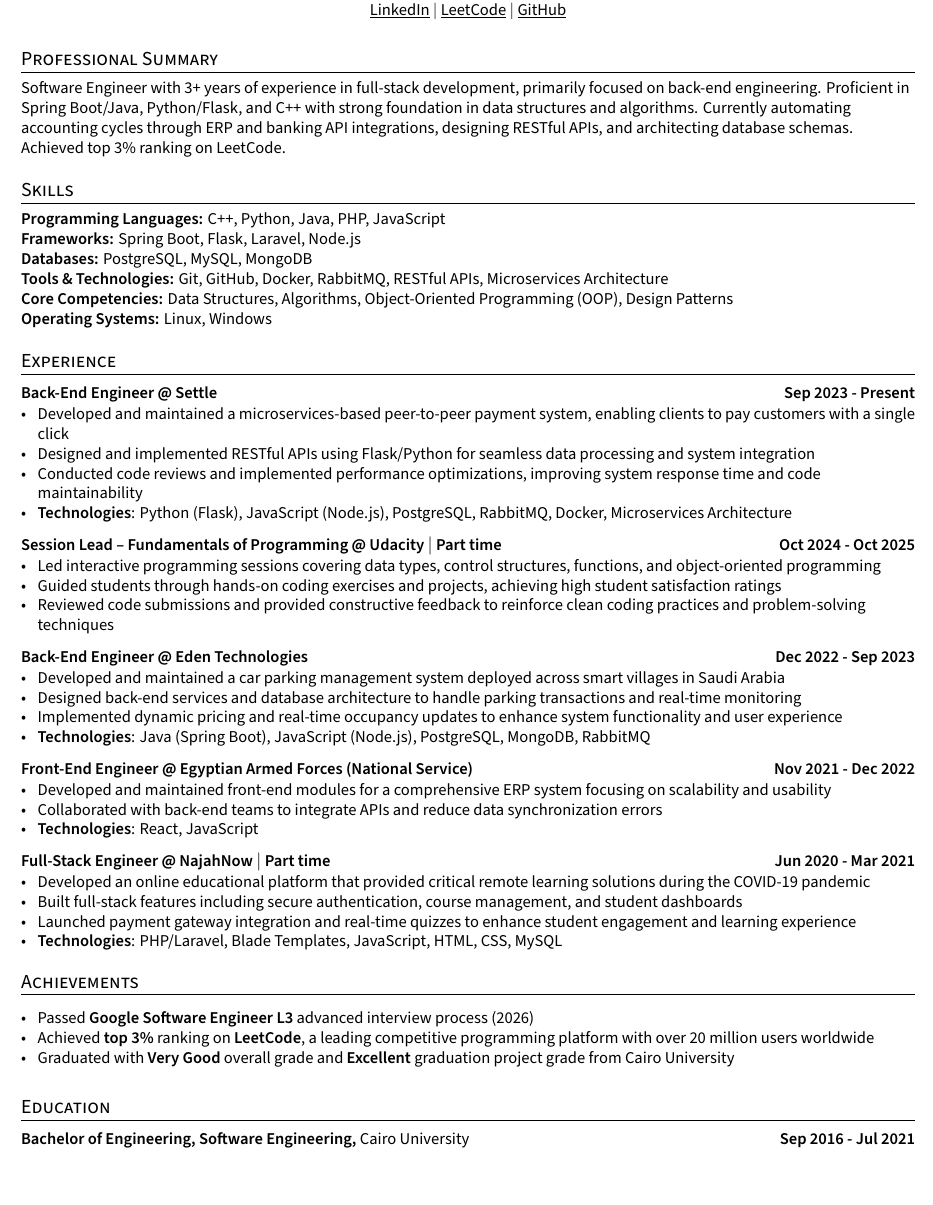
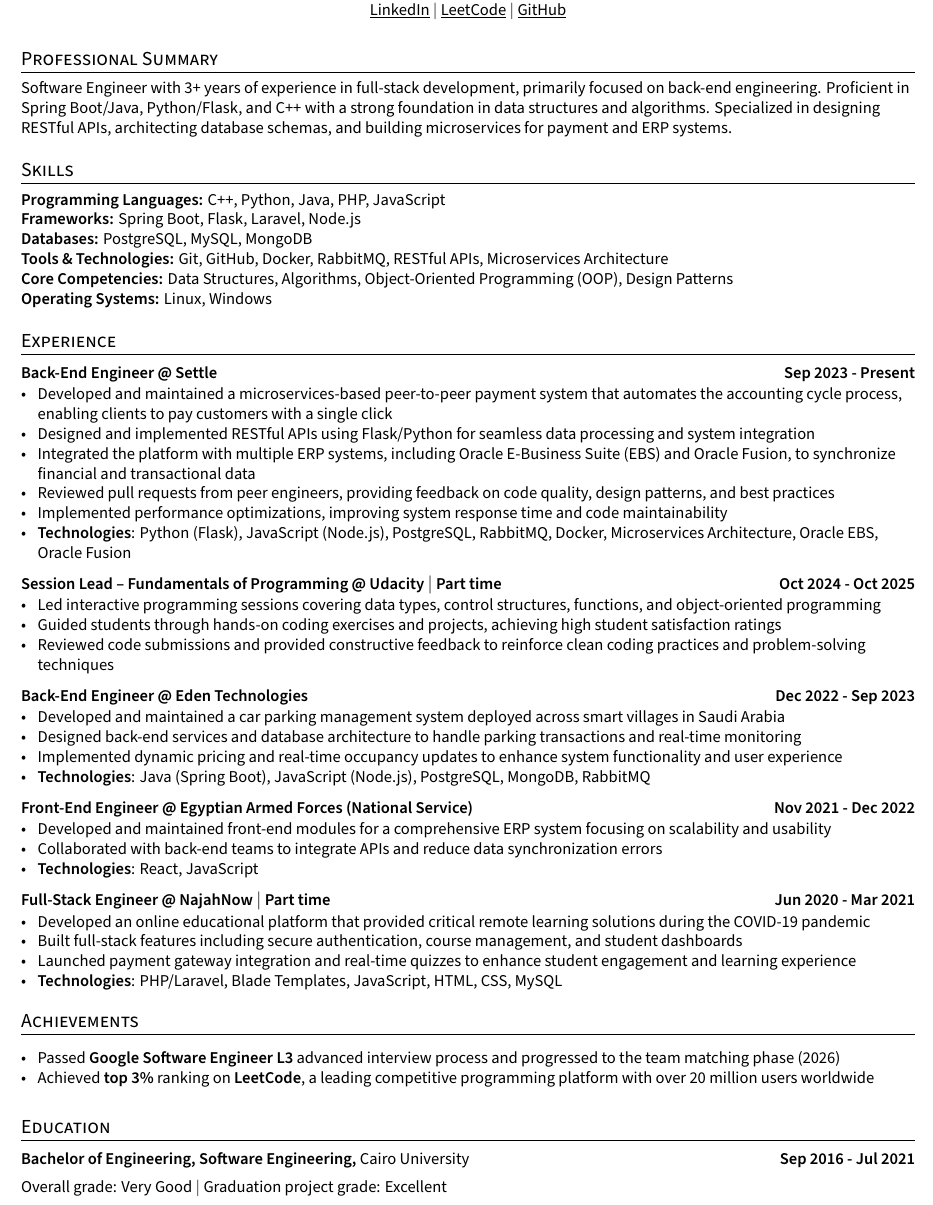
Before and after one commit to SofyanMahmoud0000/resume, a LaTeX CV (Sofyan_Software_engineer_cv.tex): part of the page, cut so that both start at the same text. Compiled offline with XeLaTeX.

Commit message:
Feat: Update the cv to mention my google hiring process state.

```diff
--- a/Sofyan_Software_engineer_cv.tex
+++ b/Sofyan_Software_engineer_cv.tex
@@ -144,7 +144,7 @@
 %%%%%%% --------------------------------------------------------------------------------------
 \section{Professional Summary}
 \vspace{-0.1cm}
-Software Engineer with 3+ years of experience in full-stack development, primarily focused on back-end engineering. Proficient in Spring Boot/Java, Python/Flask, and C++ with strong foundation in data structures and algorithms. Currently automating accounting cycles through ERP and banking API integrations, designing RESTful APIs, and architecting database schemas. Achieved top 3\% ranking on LeetCode.
+Software Engineer with 3+ years of experience in full-stack development, primarily focused on back-end engineering. Proficient in Spring Boot/Java, Python/Flask, and C++ with a strong foundation in data structures and algorithms. Specialized in designing RESTful APIs, architecting database schemas, and building microservices for payment and ERP systems.
 \vspace{-0.1cm}
 
 %%%%%%% --------------------------------------------------------------------------------------
@@ -167,10 +167,12 @@
 
 \subsection*{Back-End Engineer @ Settle \hfill Sep 2023 - Present}
     \begin{zitemize}
-        \item Developed and maintained a microservices-based peer-to-peer payment system, enabling clients to pay customers with a single click
+        \item Developed and maintained a microservices-based peer-to-peer payment system that automates the accounting cycle process, enabling clients to pay customers with a single click
         \item Designed and implemented RESTful APIs using Flask/Python for seamless data processing and system integration
-        \item Conducted code reviews and implemented performance optimizations, improving system response time and code maintainability
-        \item \textbf{Technologies}: Python (Flask), JavaScript (Node.js), PostgreSQL, RabbitMQ, Docker, Microservices Architecture
+        \item Integrated the platform with multiple ERP systems, including Oracle E-Business Suite (EBS) and Oracle Fusion, to synchronize financial and transactional data
+        \item Reviewed pull requests from peer engineers, providing feedback on code quality, design patterns, and best practices
+        \item Implemented performance optimizations, improving system response time and code maintainability
+        \item \textbf{Technologies}: Python (Flask), JavaScript (Node.js), PostgreSQL, RabbitMQ, Docker, Microservices Architecture, Oracle EBS, Oracle Fusion
     \end{zitemize}
 
 \subsection*{Session Lead – Fundamentals of Programming @ Udacity $|$ Part time \hfill Oct 2024 - Oct 2025}
@@ -208,9 +210,8 @@
 %%%%%%% --------------------------------------------------------------------------------------
 \section{Achievements}
 \begin{zitemize}
-    \item Passed \textbf{Google Software Engineer L3} advanced interview process (2026)
+    \item Passed \textbf{Google Software Engineer L3} advanced interview process and progressed to the team matching phase (2026)
     \item Achieved \textbf{top 3\%} ranking on \textbf{LeetCode}, a leading competitive programming platform with over 20 million users worldwide
-    \item Graduated with \textbf{Very Good} overall grade and \textbf{Excellent} graduation project grade from Cairo University
 \end{zitemize}
 \vspace{0.2cm}
 
@@ -220,6 +221,8 @@
 %%%%%%% --------------------------------------------------------------------------------------
 \section{Education}
 \subsection*{Bachelor of Engineering, Software Engineering, {\normalsize \normalfont Cairo University} \hfill Sep 2016 - Jul 2021}
+\vspace{0.15cm}
+Overall grade: Very Good $|$ Graduation project grade: Excellent
 \vspace{0.2cm}
 
 \end{document}
```
Also changed, not shown: Sofyan_Software_engineer_cv.pdf, check-processing.pdf (deleted).
